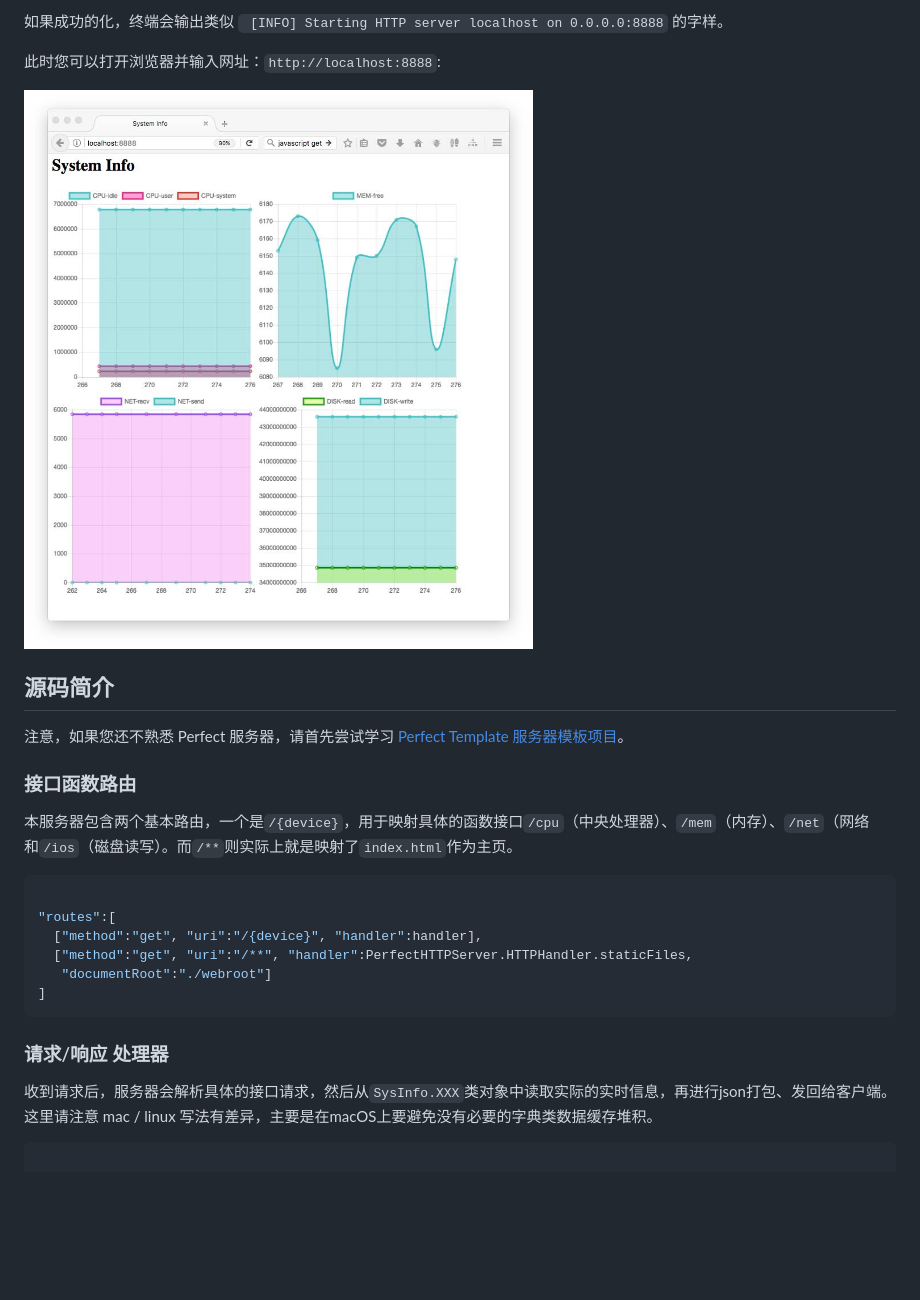
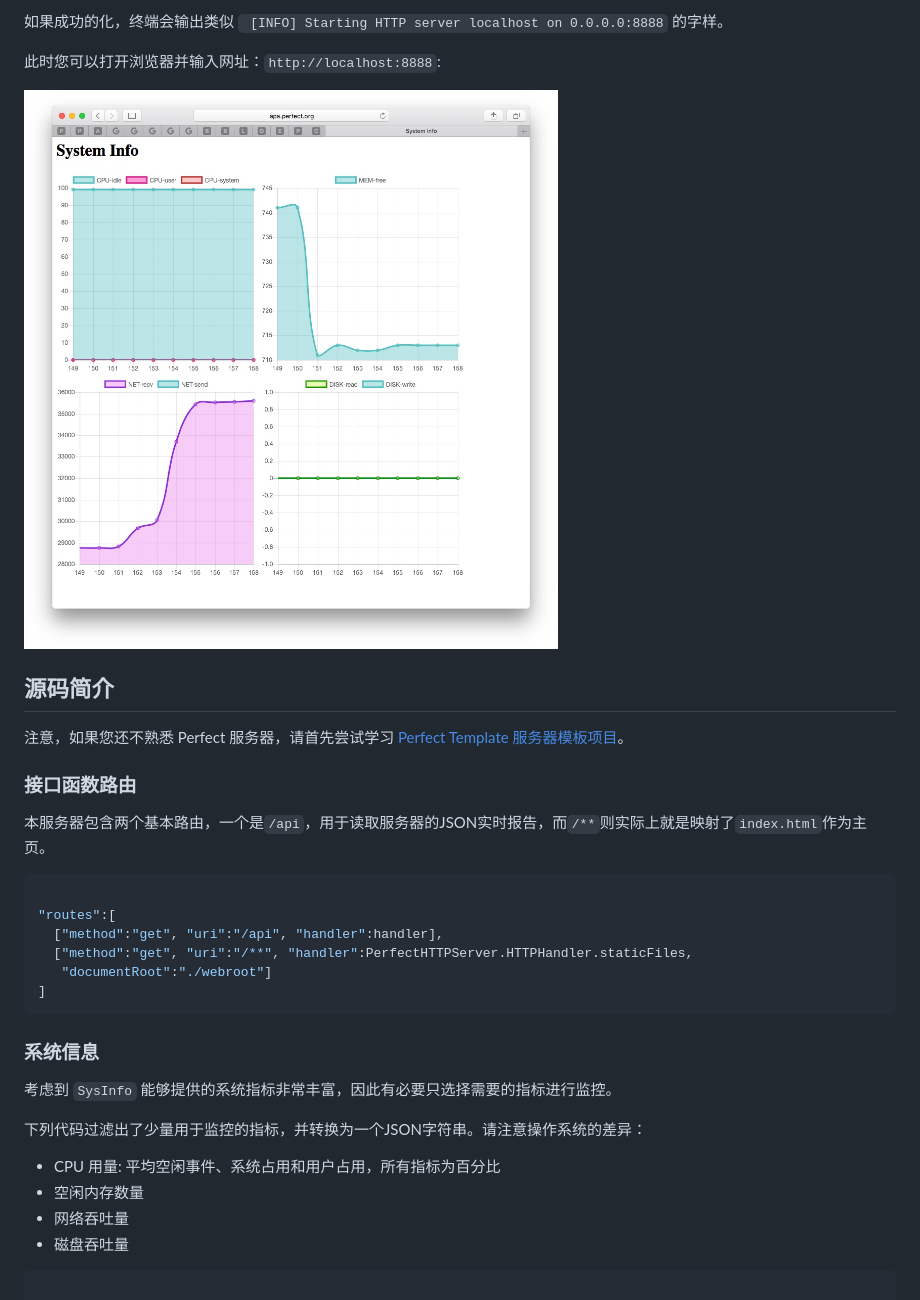
Before and after one commit to PerfectExamples/SystemMonitor-Demo, a Markdown page: README.zh_CN.md, the part around the change printed below. GitHub-like rendering; pictures changed too: scrshot.jpg; blank space fills up the shorter version.

````diff
--- a/README.zh_CN.md
+++ b/README.zh_CN.md
@@ -69,20 +69,28 @@ $ ./.build/debug/SystemMonitor
 
 ### 接口函数路由
 
-本服务器包含两个基本路由，一个是`/{device}`，用于映射具体的函数接口`/cpu`（中央处理器）、`/mem`（内存）、`/net`（网络和`/ios`（磁盘读写）。而`/**`则实际上就是映射了`index.html`作为主页。
+本服务器包含两个基本路由，一个是`/api`，用于读取服务器的JSON实时报告，而`/**`则实际上就是映射了`index.html`作为主页。
 
 ``` swift
 
 "routes":[
-  ["method":"get", "uri":"/{device}", "handler":handler],
+  ["method":"get", "uri":"/api", "handler":handler],
   ["method":"get", "uri":"/**", "handler":PerfectHTTPServer.HTTPHandler.staticFiles,
    "documentRoot":"./webroot"]
 ]
 ```
 
-### 请求/响应 处理器
+### 系统信息
 
-收到请求后，服务器会解析具体的接口请求，然后从`SysInfo.XXX`类对象中读取实际的实时信息，再进行json打包、发回给客户端。这里请注意 mac / linux 写法有差异，主要是在macOS上要避免没有必要的字典类数据缓存堆积。
+考虑到 `SysInfo` 能够提供的系统指标非常丰富，因此有必要只选择需要的指标进行监控。
+
+下列代码过滤出了少量用于监控的指标，并转换为一个JSON字符串。请注意操作系统的差异：
+
+- CPU 用量: 平均空闲事件、系统占用和用户占用，所有指标为百分比
+- 空闲内存数量
+- 网络吞吐量
+- 磁盘吞吐量
+
 
 ``` swift
 
````
Also changed, not shown: other parts of README.zh_CN.md (+106 -31 lines), README.md (+120 -36 lines), 3 other files.
